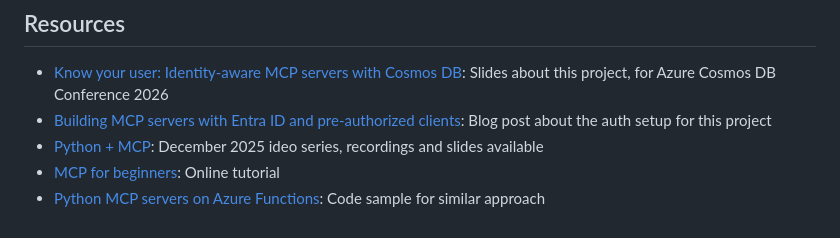
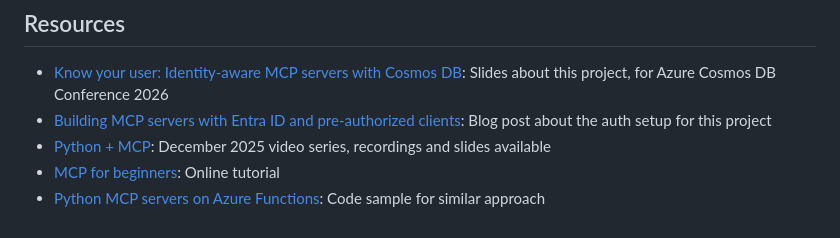
Before and after one commit to pamelafox/azure-cosmosdb-identity-aware-mcp-server, a Markdown page: README.md, the part around the change. GitHub-like rendering.

Commit message:
Fix typo in resource link description

```diff
--- a/README.md
+++ b/README.md
@@ -195,6 +195,6 @@ To use the MCP server with GitHub Copilot Chat in VS Code:
 
 - [Know your user: Identity-aware MCP servers with Cosmos DB](https://pamelafox.github.io/azure-cosmosdb-identity-aware-mcp-server/): Slides about this project, for Azure Cosmos DB Conference 2026
 - [Building MCP servers with Entra ID and pre-authorized clients](https://blog.pamelafox.org/2026/04/building-mcp-servers-with-entra-id-and.html): Blog post about the auth setup for this project
-- [Python + MCP](https://techcommunity.microsoft.com/blog/azuredevcommunityblog/learn-how-to-build-mcp-servers-with-python-and-azure/4479402): December 2025 ideo series, recordings and slides available
+- [Python + MCP](https://techcommunity.microsoft.com/blog/azuredevcommunityblog/learn-how-to-build-mcp-servers-with-python-and-azure/4479402): December 2025 video series, recordings and slides available
 - [MCP for beginners](https://github.com/microsoft/mcp-for-beginners): Online tutorial
 - [Python MCP servers on Azure Functions](https://github.com/Azure-Samples/mcp-sdk-functions-hosting-python): Code sample for similar approach
```
